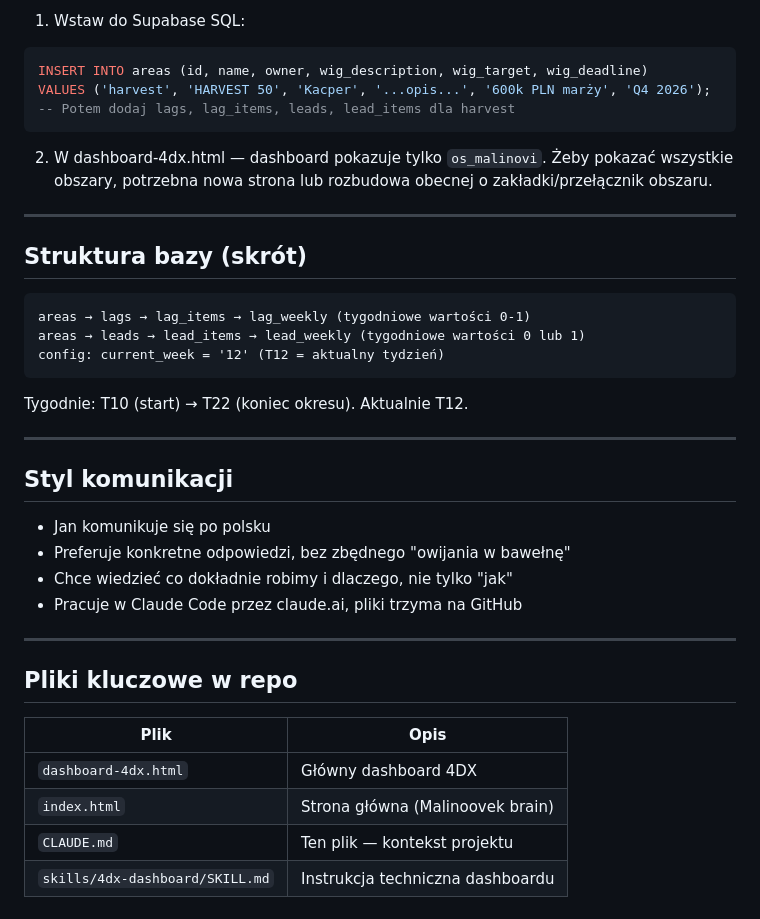
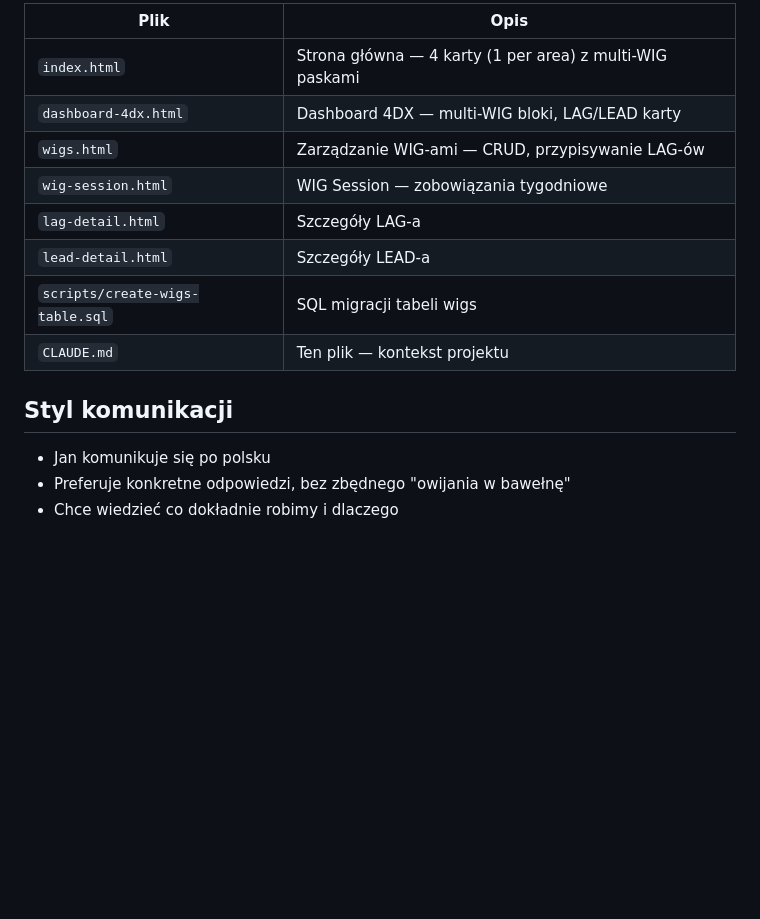
Before and after one commit to janlipczynski-admin/ovocxmalinovi-brain-, a Markdown page: CLAUDE.md, the part around one of its changes. Drawn GitHub-style; blank space fills up the shorter version.

````diff
--- a/CLAUDE.md
+++ b/CLAUDE.md
@@ -66,41 +91,17 @@ Supabase PostgreSQL (West EU Ireland)
 
-1. Wstaw do Supabase SQL:
-```sql
-INSERT INTO areas (id, name, owner, wig_description, wig_target, wig_deadline)
-VALUES ('harvest', 'HARVEST 50', 'Kacper', '...opis...', '600k PLN marży', 'Q4 2026');
--- Potem dodaj lags, lag_items, leads, lead_items dla harvest
-```
-
-2. W dashboard-4dx.html — dashboard pokazuje tylko `os_malinovi`. Żeby pokazać wszystkie obszary, potrzebna nowa strona lub rozbudowa obecnej o zakładki/przełącznik obszaru.
-
----
-
-## Struktura bazy (skrót)
-
-```
-areas → lags → lag_items → lag_weekly (tygodniowe wartości 0-1)
-areas → leads → lead_items → lead_weekly (tygodniowe wartości 0 lub 1)
-config: current_week = '12' (T12 = aktualny tydzień)
-```
-
-Tygodnie: T10 (start) → T22 (koniec okresu). Aktualnie T12.
-
----
+| Plik | Opis |
+|------|------|
+| `index.html` | Strona główna — 4 karty (1 per area) z multi-WIG paskami |
+| `dashboard-4dx.html` | Dashboard 4DX — multi-WIG bloki, LAG/LEAD karty |
+| `wigs.html` | Zarządzanie WIG-ami — CRUD, przypisywanie LAG-ów |
+| `wig-session.html` | WIG Session — zobowiązania tygodniowe |
+| `lag-detail.html` | Szczegóły LAG-a |
+| `lead-detail.html` | Szczegóły LEAD-a |
+| `scripts/create-wigs-table.sql` | SQL migracji tabeli wigs |
+| `CLAUDE.md` | Ten plik — kontekst projektu |
 
 ## Styl komunikacji
 
 - Jan komunikuje się po polsku
 - Preferuje konkretne odpowiedzi, bez zbędnego "owijania w bawełnę"
-- Chce wiedzieć co dokładnie robimy i dlaczego, nie tylko "jak"
-- Pracuje w Claude Code przez claude.ai, pliki trzyma na GitHub
-
----
-
-## Pliki kluczowe w repo
-
-| Plik | Opis |
-|------|------|
-| `dashboard-4dx.html` | Główny dashboard 4DX |
-| `index.html` | Strona główna (Malinoovek brain) |
-| `CLAUDE.md` | Ten plik — kontekst projektu |
-| `skills/4dx-dashboard/SKILL.md` | Instrukcja techniczna dashboardu |
+- Chce wiedzieć co dokładnie robimy i dlaczego
````
Also changed, not shown: other parts of CLAUDE.md (+39 -14 lines).
